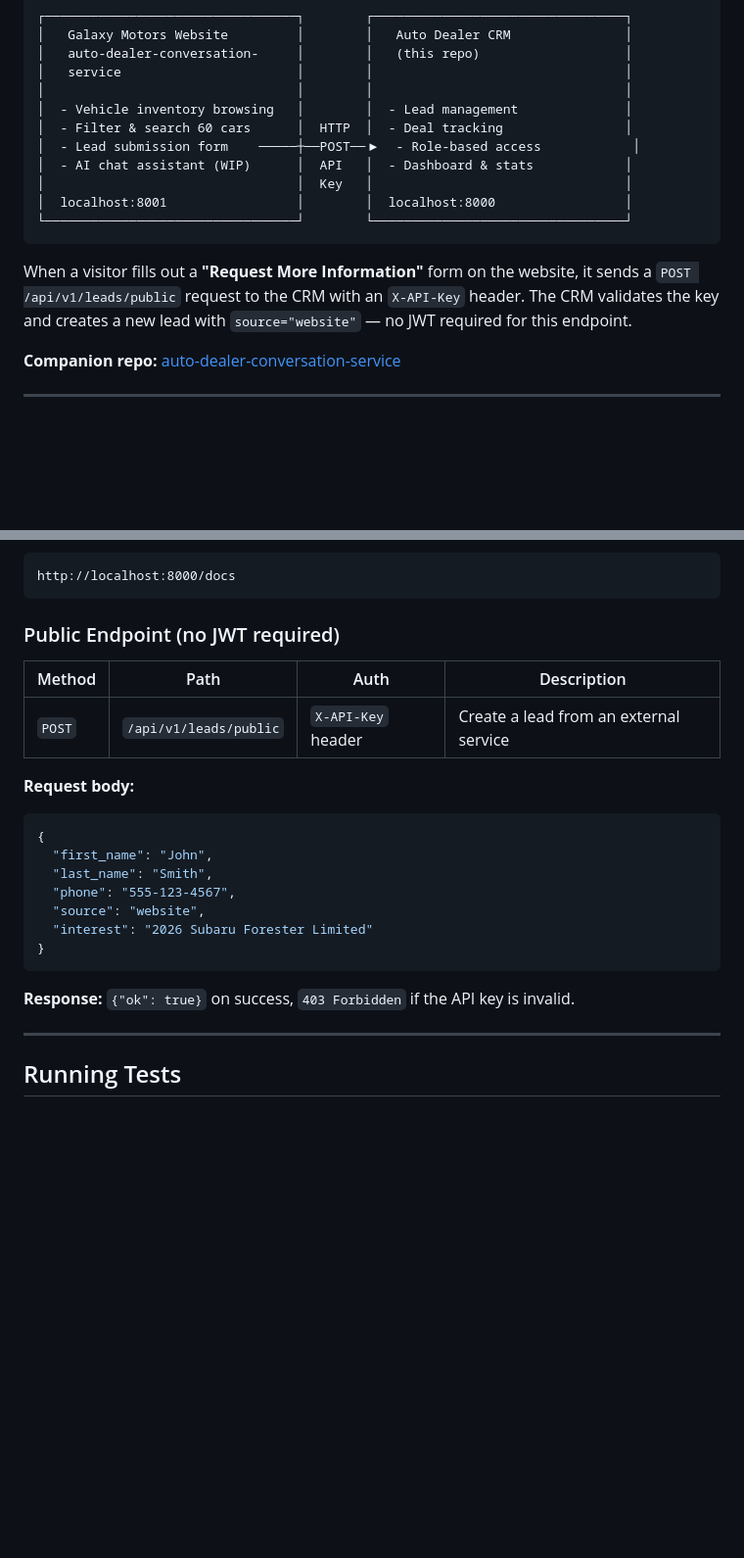
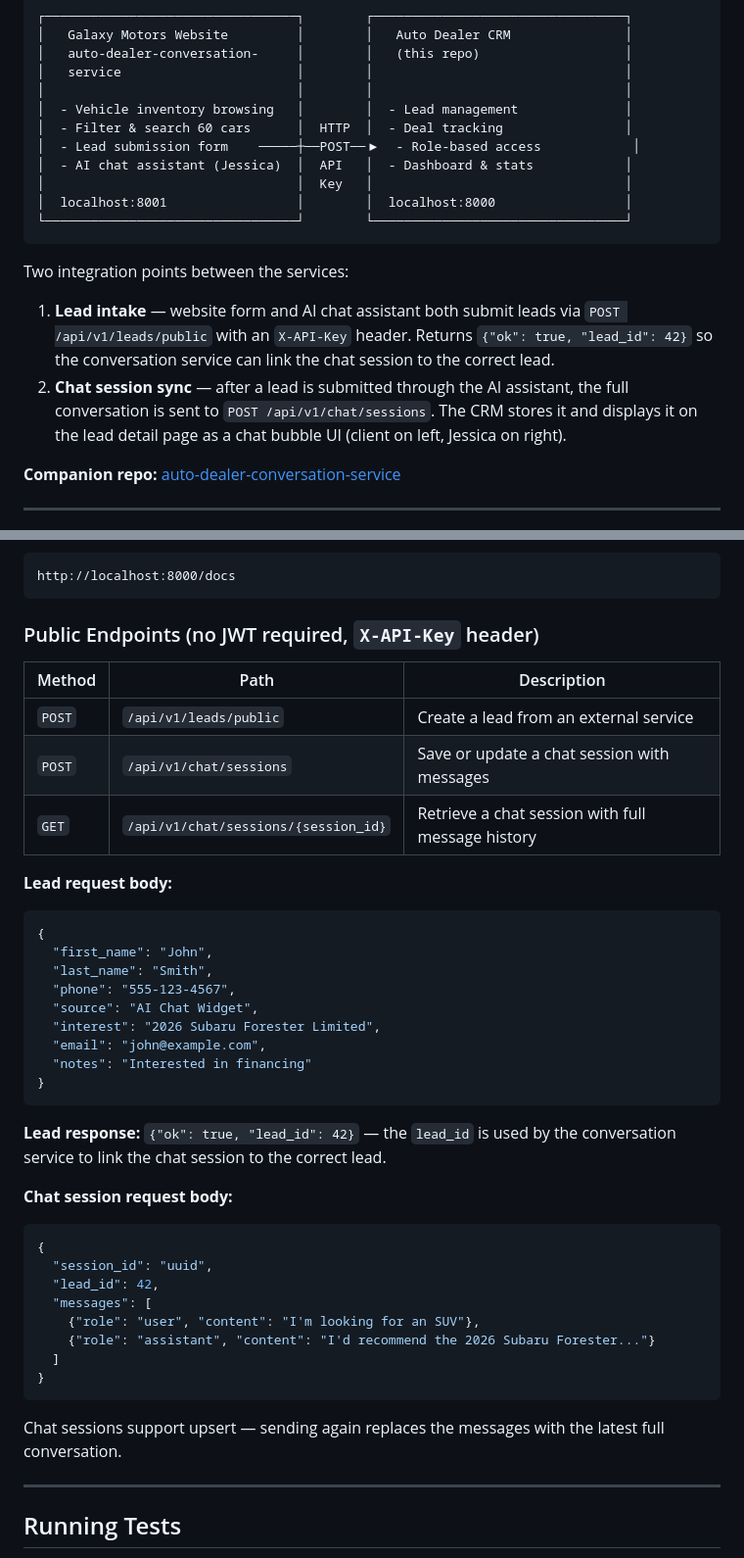
Before and after one commit to andriisyniuchenko/auto_dealer_crm, a Markdown page: README.md, 2 parts joined by grey strips. Shown at 98% size. Rendered like a GitHub page; blank space fills up the shorter version.

Commit message:
docs: update README with chat session API and AI assistant integration

````diff
--- a/README.md
+++ b/README.md
@@ -35,13 +35,16 @@ This CRM is one of two services in the Galaxy Motors ecosystem:
 │  - Vehicle inventory browsing   │        │  - Lead management              │
 │  - Filter & search 60 cars      │  HTTP  │  - Deal tracking                │
 │  - Lead submission form    ─────┼──POST──▶  - Role-based access            │
-│  - AI chat assistant (WIP)      │  API   │  - Dashboard & stats            │
+│  - AI chat assistant (Jessica)  │  API   │  - Dashboard & stats            │
 │                                 │  Key   │                                 │
 │  localhost:8001                 │        │  localhost:8000                 │
 └─────────────────────────────────┘        └─────────────────────────────────┘
 ```
 
-When a visitor fills out a **"Request More Information"** form on the website, it sends a `POST /api/v1/leads/public` request to the CRM with an `X-API-Key` header. The CRM validates the key and creates a new lead with `source="website"` — no JWT required for this endpoint.
+Two integration points between the services:
+
+1. **Lead intake** — website form and AI chat assistant both submit leads via `POST /api/v1/leads/public` with an `X-API-Key` header. Returns `{"ok": true, "lead_id": 42}` so the conversation service can link the chat session to the correct lead.
+2. **Chat session sync** — after a lead is submitted through the AI assistant, the full conversation is sent to `POST /api/v1/chat/sessions`. The CRM stores it and displays it on the lead detail page as a chat bubble UI (client on left, Jessica on right).
 
 **Companion repo:** [auto-dealer-conversation-service](https://github.com/andriisyniuchenko/auto-dealer-conversation-service)
 
@@ -183,24 +187,40 @@ Interactive docs:
 http://localhost:8000/docs
 ```
 
-### Public Endpoint (no JWT required)
+### Public Endpoints (no JWT required, `X-API-Key` header)
 
-| Method | Path | Auth | Description |
-|---|---|---|---|
-| `POST` | `/api/v1/leads/public` | `X-API-Key` header | Create a lead from an external service |
+| Method | Path | Description |
+|---|---|---|
+| `POST` | `/api/v1/leads/public` | Create a lead from an external service |
+| `POST` | `/api/v1/chat/sessions` | Save or update a chat session with messages |
+| `GET` | `/api/v1/chat/sessions/{session_id}` | Retrieve a chat session with full message history |
 
-**Request body:**
+**Lead request body:**
 ```json
 {
   "first_name": "John",
   "last_name": "Smith",
   "phone": "555-123-4567",
-  "source": "website",
-  "interest": "2026 Subaru Forester Limited"
+  "source": "AI Chat Widget",
+  "interest": "2026 Subaru Forester Limited",
+  "email": "john@example.com",
+  "notes": "Interested in financing"
 }
 ```
+**Lead response:** `{"ok": true, "lead_id": 42}` — the `lead_id` is used by the conversation service to link the chat session to the correct lead.
 
-**Response:** `{"ok": true}` on success, `403 Forbidden` if the API key is invalid.
+**Chat session request body:**
+```json
+{
+  "session_id": "uuid",
+  "lead_id": 42,
+  "messages": [
+    {"role": "user", "content": "I'm looking for an SUV"},
+    {"role": "assistant", "content": "I'd recommend the 2026 Subaru Forester..."}
+  ]
+}
+```
+Chat sessions support upsert — sending again replaces the messages with the latest full conversation.
 
 ---
 
````
Also changed, not shown: other parts of README.md (+2 -1 lines).
